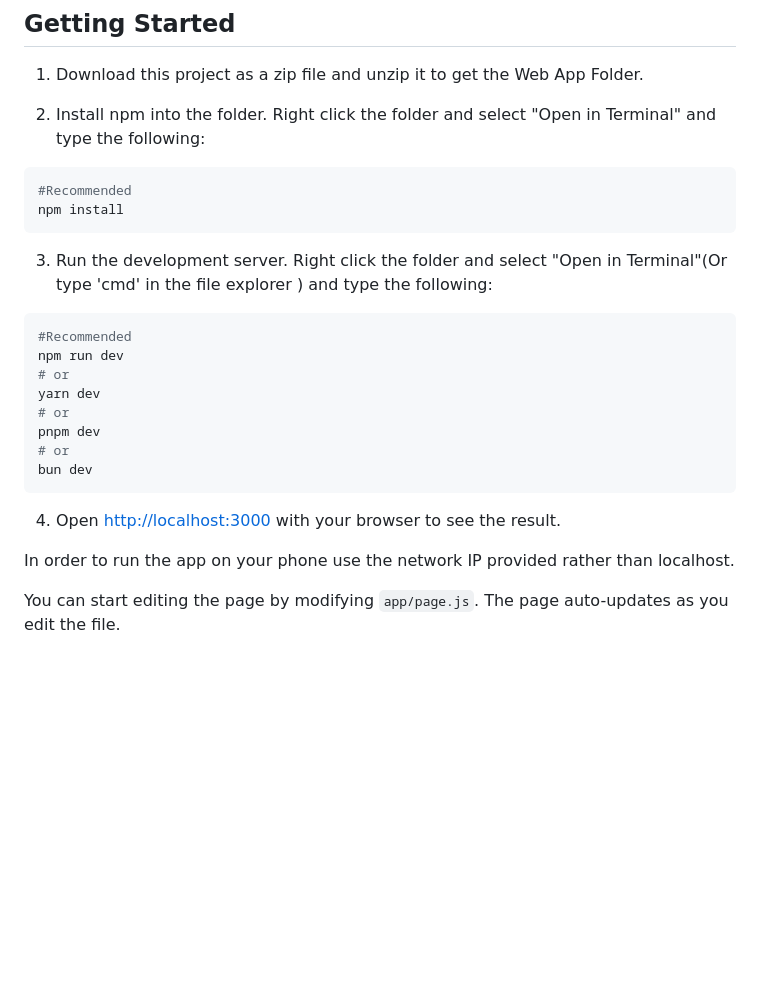
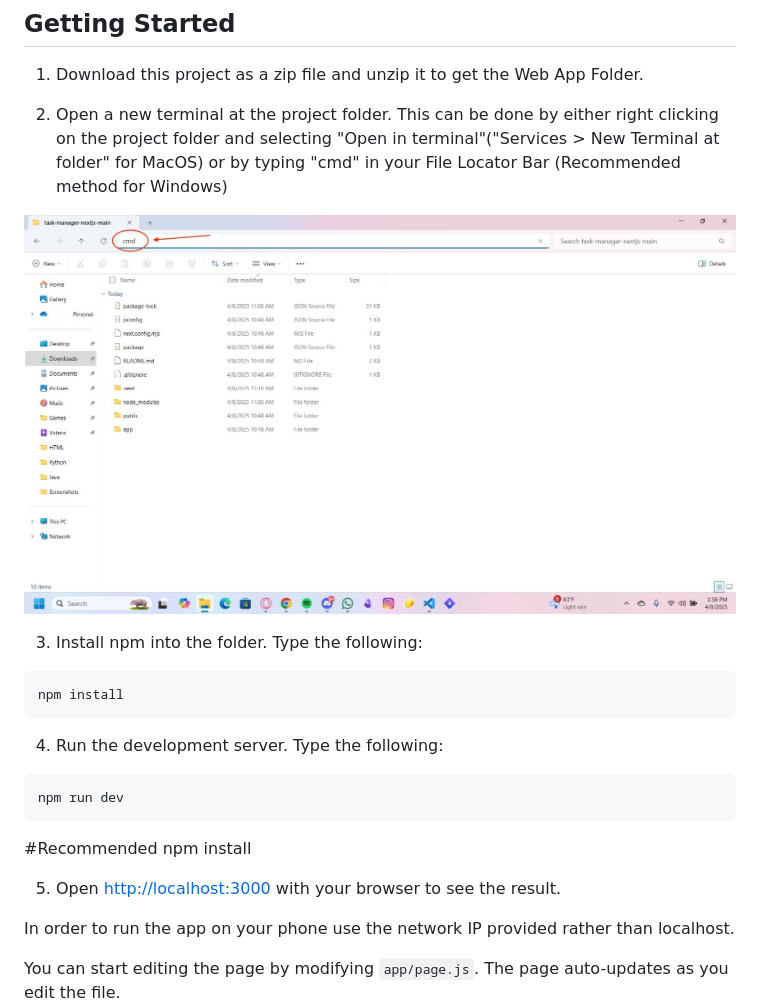
Before and after one commit to AllStar-Nate/task-manager-nextjs, a Markdown page: README.md, the part around the change. Drawn GitHub-style; pictures changed too: public/Media/Example.jpeg (added); blank space fills up the shorter version.

````diff
--- a/README.md
+++ b/README.md
@@ -4,27 +4,25 @@ This is a [Next.js](https://nextjs.org) project bootstrapped with [`create-next-
 
 1. Download this project as a zip file and unzip it to get the Web App Folder.
 
-2. Install npm into the folder. Right click the folder and select "Open in Terminal" and type the following:
+2. Open a new terminal at the project folder. This can be done by either right clicking on the project folder and selecting "Open in terminal"("Services > New Terminal at folder" for MacOS) or by typing "cmd" in your File Locator Bar (Recommended method for Windows)
+
+![Example Image](https://raw.githubusercontent.com/AllStar-Nate/task-manager-nextjs/main/public/Media/Example.jpeg)
+
+3. Install npm into the folder. Type the following:
 
 ```bash
-#Recommended
 npm install
 ```
 
-3. Run the development server. Right click the folder and select "Open in Terminal"(Or type 'cmd' in the file explorer ) and type the following:
+4. Run the development server. Type the following:
 
 ```bash
+npm run dev
+```
 #Recommended
-npm run dev
-# or
-yarn dev
-# or
-pnpm dev
-# or
-bun dev
-```
+npm install
 
-4. Open [http://localhost:3000](http://localhost:3000) with your browser to see the result.
+5. Open [http://localhost:3000](http://localhost:3000) with your browser to see the result.
 
 In order to run the app on your phone use the network IP provided rather than localhost.
 
````
